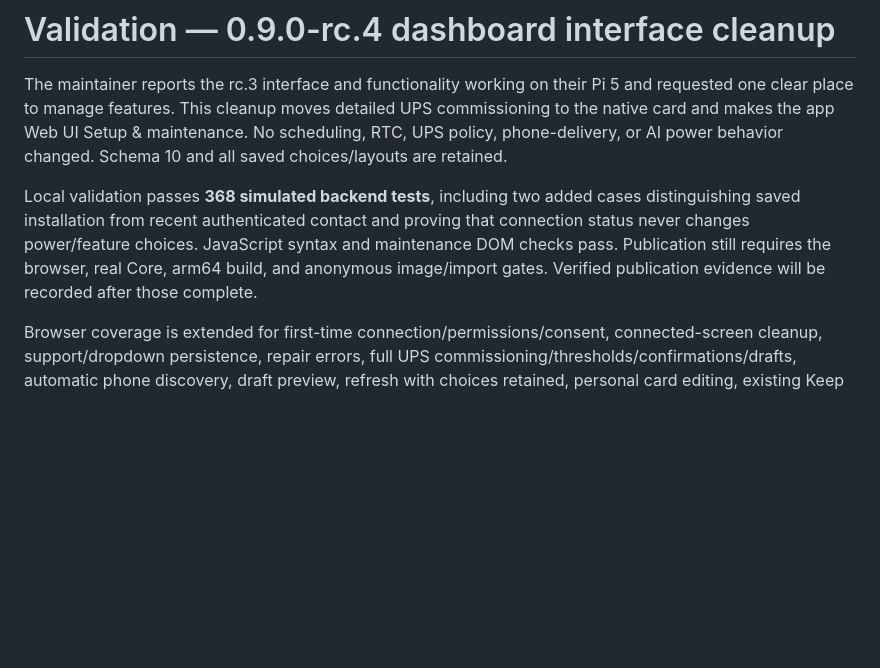
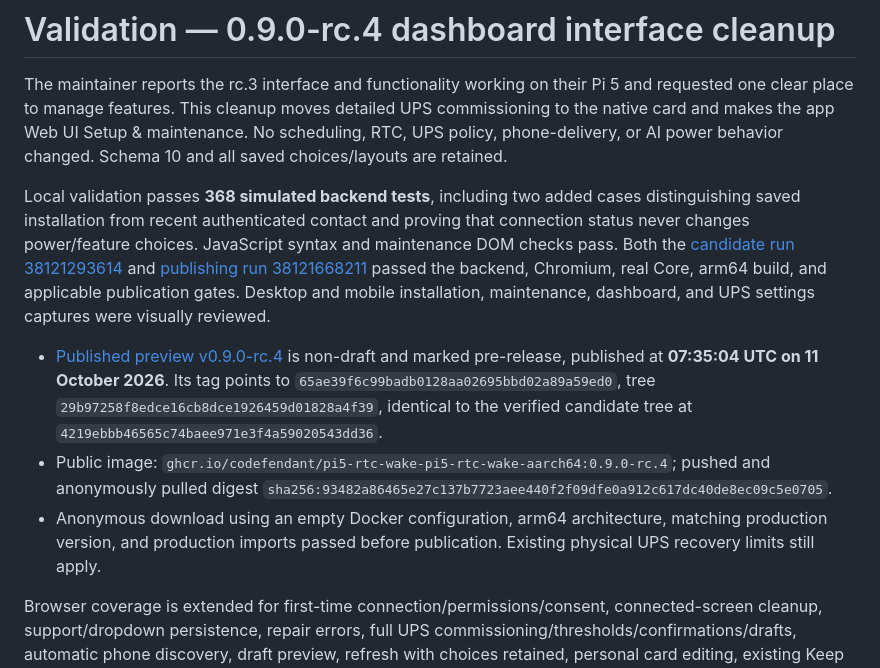
Before and after one commit to codefendant/pi5-rtc-wake, a Markdown page: VALIDATION.md, the part around the change. Drawn GitHub-style; blank space fills up the shorter version.

Commit message:
docs: record verified 0.9.0-rc.4 publication

```diff
--- a/VALIDATION.md
+++ b/VALIDATION.md
@@ -2,7 +2,11 @@
 
 The maintainer reports the rc.3 interface and functionality working on their Pi 5 and requested one clear place to manage features. This cleanup moves detailed UPS commissioning to the native card and makes the app Web UI Setup & maintenance. No scheduling, RTC, UPS policy, phone-delivery, or AI power behavior changed. Schema 10 and all saved choices/layouts are retained.
 
-Local validation passes **368 simulated backend tests**, including two added cases distinguishing saved installation from recent authenticated contact and proving that connection status never changes power/feature choices. JavaScript syntax and maintenance DOM checks pass. Publication still requires the browser, real Core, arm64 build, and anonymous image/import gates. Verified publication evidence will be recorded after those complete.
+Local validation passes **368 simulated backend tests**, including two added cases distinguishing saved installation from recent authenticated contact and proving that connection status never changes power/feature choices. JavaScript syntax and maintenance DOM checks pass. Both the [candidate run 38121293614](https://github.com/codefendant/pi5-rtc-wake/actions/runs/38121293614) and [publishing run 38121668211](https://github.com/codefendant/pi5-rtc-wake/actions/runs/38121668211) passed the backend, Chromium, real Core, arm64 build, and applicable publication gates. Desktop and mobile installation, maintenance, dashboard, and UPS settings captures were visually reviewed.
+
+- [Published preview v0.9.0-rc.4](https://github.com/codefendant/pi5-rtc-wake/releases/tag/v0.9.0-rc.4) is non-draft and marked pre-release, published at **07:35:04 UTC on 11 October 2026**. Its tag points to `65ae39f6c99badb0128aa02695bbd02a89a59ed0`, tree `29b97258f8edce16cb8dce1926459d01828a4f39`, identical to the verified candidate tree at `4219ebbb46565c74baee971e3f4a59020543dd36`.
+- Public image: `ghcr.io/codefendant/pi5-rtc-wake-pi5-rtc-wake-aarch64:0.9.0-rc.4`; pushed and anonymously pulled digest `sha256:93482a86465e27c137b7723aee440f2f09dfe0a912c617dc40de8ec09c5e0705`.
+- Anonymous download using an empty Docker configuration, arm64 architecture, matching production version, and production imports passed before publication. Existing physical UPS recovery limits still apply.
 
 Browser coverage is extended for first-time connection/permissions/consent, connected-screen cleanup, support/dropdown persistence, repair errors, full UPS commissioning/thresholds/confirmations/drafts, automatic phone discovery, draft preview, refresh with choices retained, personal card editing, existing Keep awake/Calendar behavior, admin boundaries, and mobile fit. Home Assistant chrome and the Calendar focus bridge are simulated. The required real Home Assistant 2026.10.1 check separately covers native APIs; Pi/UPS/phone services remain simulated.
 
```
